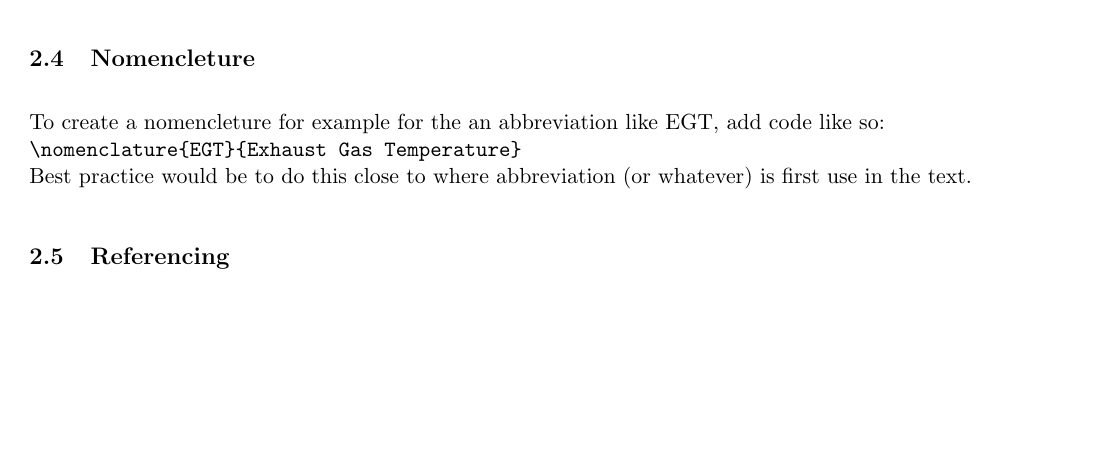
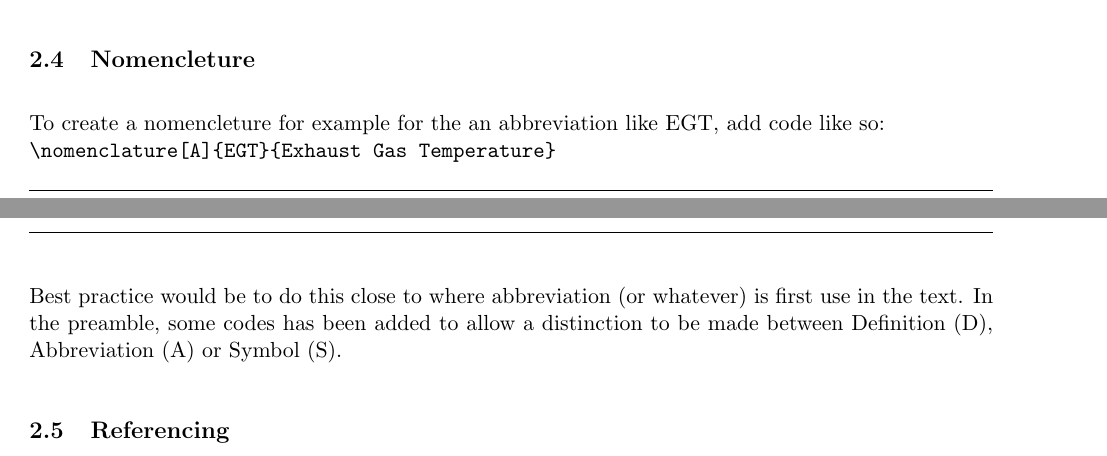
Before and after one commit to dywy/HAN_latex_template, a LaTeX document (Template minor project report.tex): part of page 6 of 7 before the commit and two parts of pages 5 and 6 of 7 after it, the two joined at a grey line, cut so that both start at the same text, the shorter picture padded with empty space. Compiled offline with pdfLaTeX.

Commit message:
Added more refined nomenclature
Within the nomenclature, it's now possible to define either a Definition (D), an Abbreviation (A) or a Symbol (S).

```diff
--- a/Template minor project report.tex
+++ b/Template minor project report.tex
@@ -66,6 +66,14 @@
 \makeindex
 \usepackage[intoc]{nomencl}
 \makenomenclature
+\usepackage{etoolbox}
+\renewcommand\nomgroup[1]{%
+  \item[\bfseries
+  \ifstrequal{#1}{D}{Definitions}{%
+  \ifstrequal{#1}{A}{Abbreviations}{%
+  \ifstrequal{#1}{S}{Symbols}{}}}%
+  ]
+}
 %\usepackage[]{media9} %for future use to embed U3D files
 
 %% End of preamble. Document begins here.
@@ -178,9 +186,13 @@ Consider checking out \url{https://www.tablesgenerator.com/}.
 
 \subsection{Nomencleture}
 To create a nomencleture for example for the an abbreviation like EGT, add code like so:\\
-\verb=\nomenclature{EGT}{Exhaust Gas Temperature}= \\
+\verb=\nomenclature[A]{EGT}{Exhaust Gas Temperature}= \\
 Best practice would be to do this close to where abbreviation (or whatever) is first use in the text.
-\nomenclature{EGT}{Exhaust Gas Temperature}
+In the preamble, some codes has been added to allow a distinction to be made between Definition (D), Abbreviation (A) or Symbol (S).
+
+\nomenclature[A]{EGT}{Exhaust Gas Temperature}
+\nomenclature[S]{$\pi$}{A mathematical constant}
+\nomenclature[D]{Exhaust Gas}{Emitted as a result of the combustion of fuels}
 
 \subsection{Referencing}
 Make a reference to \citep{NormanS.Nise2012}.
```
Also changed, not shown: Template minor project report.tex (2 more changed lines).
